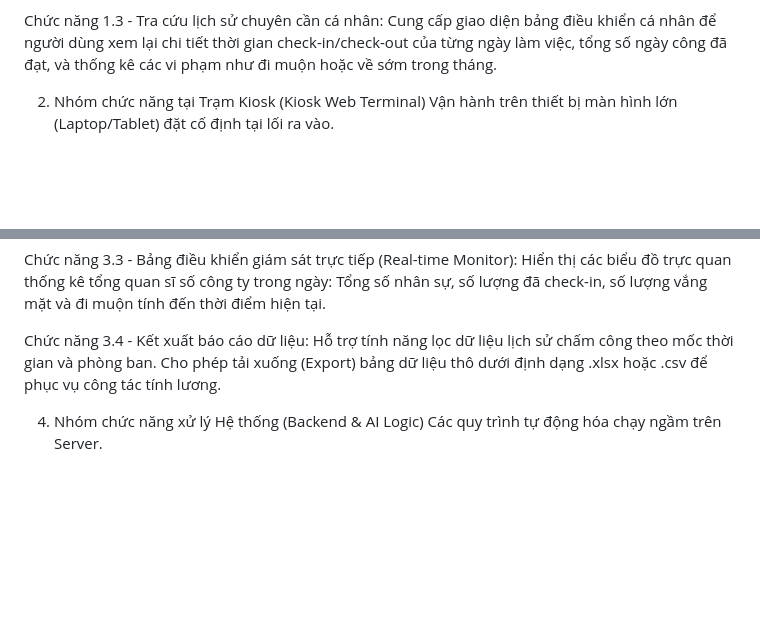
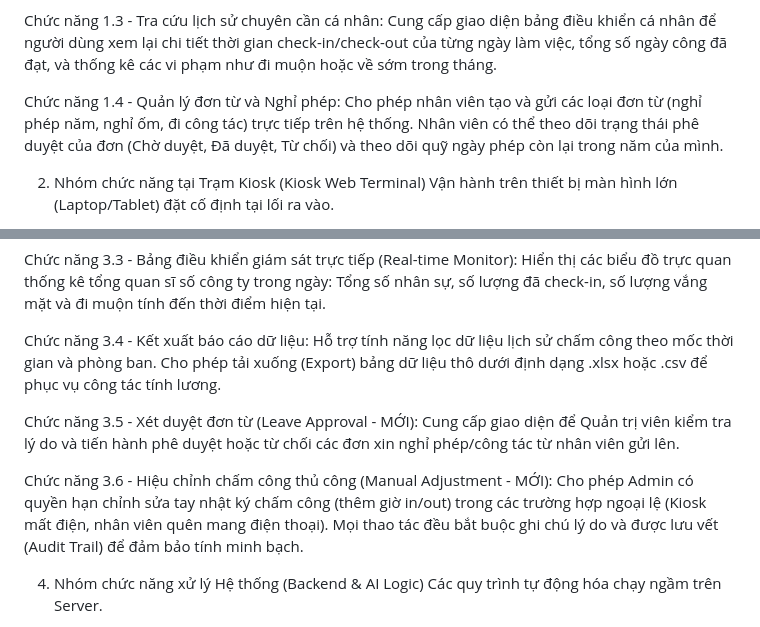
Before and after one commit to hoangduyan1601/TimeAttendance, a Markdown page: Documents/Requirement/Tuan1.md, 2 parts joined by grey strips. Rendered like a GitHub page; blank space fills up the shorter version.

Commit message:
docs: cập nhật chức năng: Thêm chức năng 1.4, 3.5, 3.6

```diff
--- a/Documents/Requirement/Tuan1.md
+++ b/Documents/Requirement/Tuan1.md
@@ -9,6 +9,8 @@ Chức năng 1.1 - Đăng ký định danh điện tử (eKYC): Cho phép ngư
 Chức năng 1.2 - Khởi tạo Mã QR Động (Dynamic QR Code): Khi người dùng truy cập vào cổng thông tin, hệ thống tự động sinh ra một mã QR chứa chuỗi mã hóa định danh cá nhân (ID). Mã QR này được tích hợp bộ đếm thời gian và sẽ tự động làm mới chuỗi mã hóa sau mỗi 30 giây nhằm ngăn chặn triệt để hành vi chụp ảnh màn hình để nhờ người khác chấm công hộ.
 
 Chức năng 1.3 - Tra cứu lịch sử chuyên cần cá nhân: Cung cấp giao diện bảng điều khiển cá nhân để người dùng xem lại chi tiết thời gian check-in/check-out của từng ngày làm việc, tổng số ngày công đã đạt, và thống kê các vi phạm như đi muộn hoặc về sớm trong tháng.
+
+Chức năng 1.4 - Quản lý đơn từ và Nghỉ phép: Cho phép nhân viên tạo và gửi các loại đơn từ (nghỉ phép năm, nghỉ ốm, đi công tác) trực tiếp trên hệ thống. Nhân viên có thể theo dõi trạng thái phê duyệt của đơn (Chờ duyệt, Đã duyệt, Từ chối) và theo dõi quỹ ngày phép còn lại trong năm của mình.
 
 2. Nhóm chức năng tại Trạm Kiosk (Kiosk Web Terminal)
 Vận hành trên thiết bị màn hình lớn (Laptop/Tablet) đặt cố định tại lối ra vào.
@@ -32,6 +34,10 @@ Chức năng 3.3 - Bảng điều khiển giám sát trực tiếp (Real-time Mo
 
 Chức năng 3.4 - Kết xuất báo cáo dữ liệu: Hỗ trợ tính năng lọc dữ liệu lịch sử chấm công theo mốc thời gian và phòng ban. Cho phép tải xuống (Export) bảng dữ liệu thô dưới định dạng .xlsx hoặc .csv để phục vụ công tác tính lương.
 
+Chức năng 3.5 - Xét duyệt đơn từ (Leave Approval - MỚI): Cung cấp giao diện để Quản trị viên kiểm tra lý do và tiến hành phê duyệt hoặc từ chối các đơn xin nghỉ phép/công tác từ nhân viên gửi lên.
+
+Chức năng 3.6 - Hiệu chỉnh chấm công thủ công (Manual Adjustment - MỚI): Cho phép Admin có quyền hạn chỉnh sửa tay nhật ký chấm công (thêm giờ in/out) trong các trường hợp ngoại lệ (Kiosk mất điện, nhân viên quên mang điện thoại). Mọi thao tác đều bắt buộc ghi chú lý do và được lưu vết (Audit Trail) để đảm bảo tính minh bạch.
+
 4. Nhóm chức năng xử lý Hệ thống (Backend & AI Logic)
 Các quy trình tự động hóa chạy ngầm trên Server.
 
```
